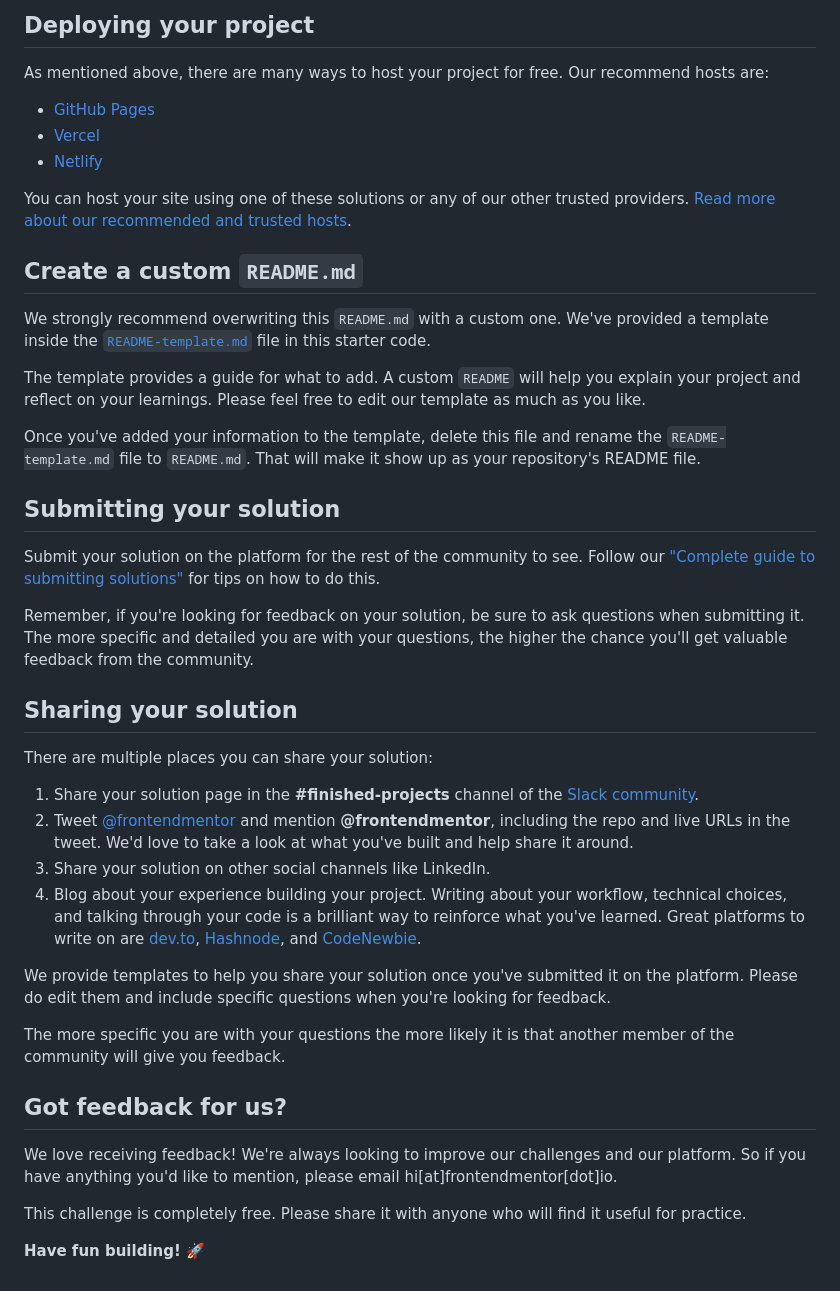
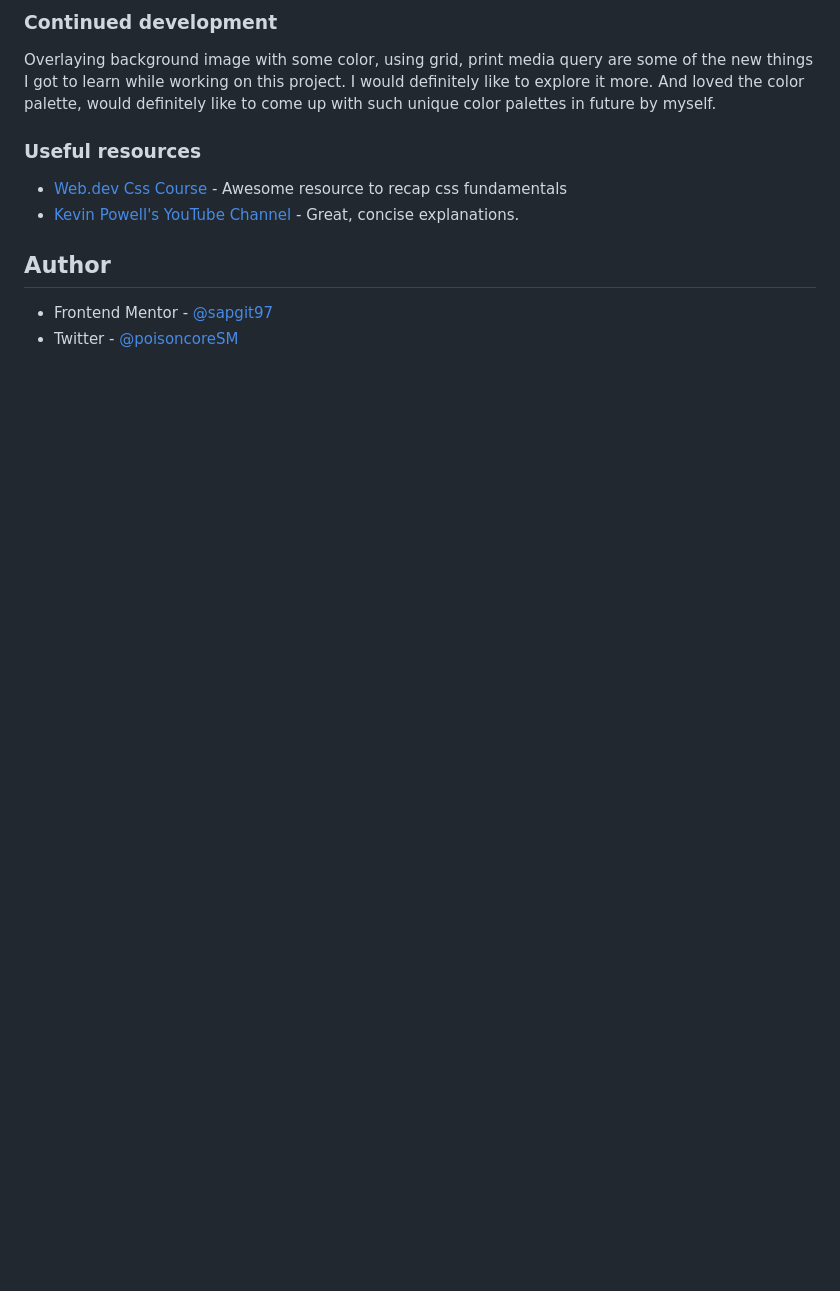
Before and after one commit to sapatgit/fm-preview-card, a Markdown page: README.md, the part around the change printed below. Rendered like a GitHub page; blank space fills up the shorter version.

```diff
--- a/README.md
+++ b/README.md
@@ -47,45 +59,14 @@ Feel free to use any workflow that you feel comfortable with. Below is a suggest
 
-## Deploying your project
+### Continued development
 
-As mentioned above, there are many ways to host your project for free. Our recommend hosts are:
+Overlaying background image with some color, using grid, print media query are some of the new things I got to learn while working on this project. I would definitely like to explore it more. And loved the color palette, would definitely like to come up with such unique color palettes in future by myself.
 
-- [GitHub Pages](https://pages.github.com/)
-- [Vercel](https://vercel.com/)
-- [Netlify](https://www.netlify.com/)
+### Useful resources
 
-You can host your site using one of these solutions or any of our other trusted providers. [Read more about our recommended and trusted hosts](https://medium.com/frontend-mentor/frontend-mentor-trusted-hosting-providers-bf000dfebe).
+- [Web.dev Css Course](https://web.dev/learn/css/) - Awesome resource to recap css fundamentals
+- [Kevin Powell's YouTube Channel](https://www.youtube.com/channel/UCJZv4d5rbIKd4QHMPkcABCw) - Great, concise explanations.
 
-## Create a custom `README.md`
+## Author
 
-We strongly recommend overwriting this `README.md` with a custom one. We've provided a template inside the [`README-template.md`](./README-template.md) file in this starter code.
-
-The template provides a guide for what to add. A custom `README` will help you explain your project and reflect on your learnings. Please feel free to edit our template as much as you like.
-
-Once you've added your information to the template, delete this file and rename the `README-template.md` file to `README.md`. That will make it show up as your repository's README file.
-
-## Submitting your solution
-
-Submit your solution on the platform for the rest of the community to see. Follow our ["Complete guide to submitting solutions"](https://medium.com/frontend-mentor/a-complete-guide-to-submitting-solutions-on-frontend-mentor-ac6384162248) for tips on how to do this.
-
-Remember, if you're looking for feedback on your solution, be sure to ask questions when submitting it. The more specific and detailed you are with your questions, the higher the chance you'll get valuable feedback from the community.
-
-## Sharing your solution
-
-There are multiple places you can share your solution:
-
-1. Share your solution page in the **#finished-projects** channel of the [Slack community](https://www.frontendmentor.io/slack).
-2. Tweet [@frontendmentor](https://twitter.com/frontendmentor) and mention **@frontendmentor**, including the repo and live URLs in the tweet. We'd love to take a look at what you've built and help share it around.
-3. Share your solution on other social channels like LinkedIn.
-4. Blog about your experience building your project. Writing about your workflow, technical choices, and talking through your code is a brilliant way to reinforce what you've learned. Great platforms to write on are [dev.to](https://dev.to/), [Hashnode](https://hashnode.com/), and [CodeNewbie](https://community.codenewbie.org/).
-
-We provide templates to help you share your solution once you've submitted it on the platform. Please do edit them and include specific questions when you're looking for feedback.
-
-The more specific you are with your questions the more likely it is that another member of the community will give you feedback.
-
-## Got feedback for us?
-
-We love receiving feedback! We're always looking to improve our challenges and our platform. So if you have anything you'd like to mention, please email hi[at]frontendmentor[dot]io.
-
-This challenge is completely free. Please share it with anyone who will find it useful for practice.
-
-**Have fun building!** 🚀
+- Frontend Mentor - [@sapgit97](https://www.frontendmentor.io/profile/sapgit97)
+- Twitter - [@poisoncoreSM](https://www.twitter.com/poisoncoreSM)
```
Also changed, not shown: other parts of README.md (+40 -28 lines), README-template.md (deleted, +0 -110 lines), design/desktop-view-solution.png (added), design/mobile-view-solution.png (added), 2 other files.
